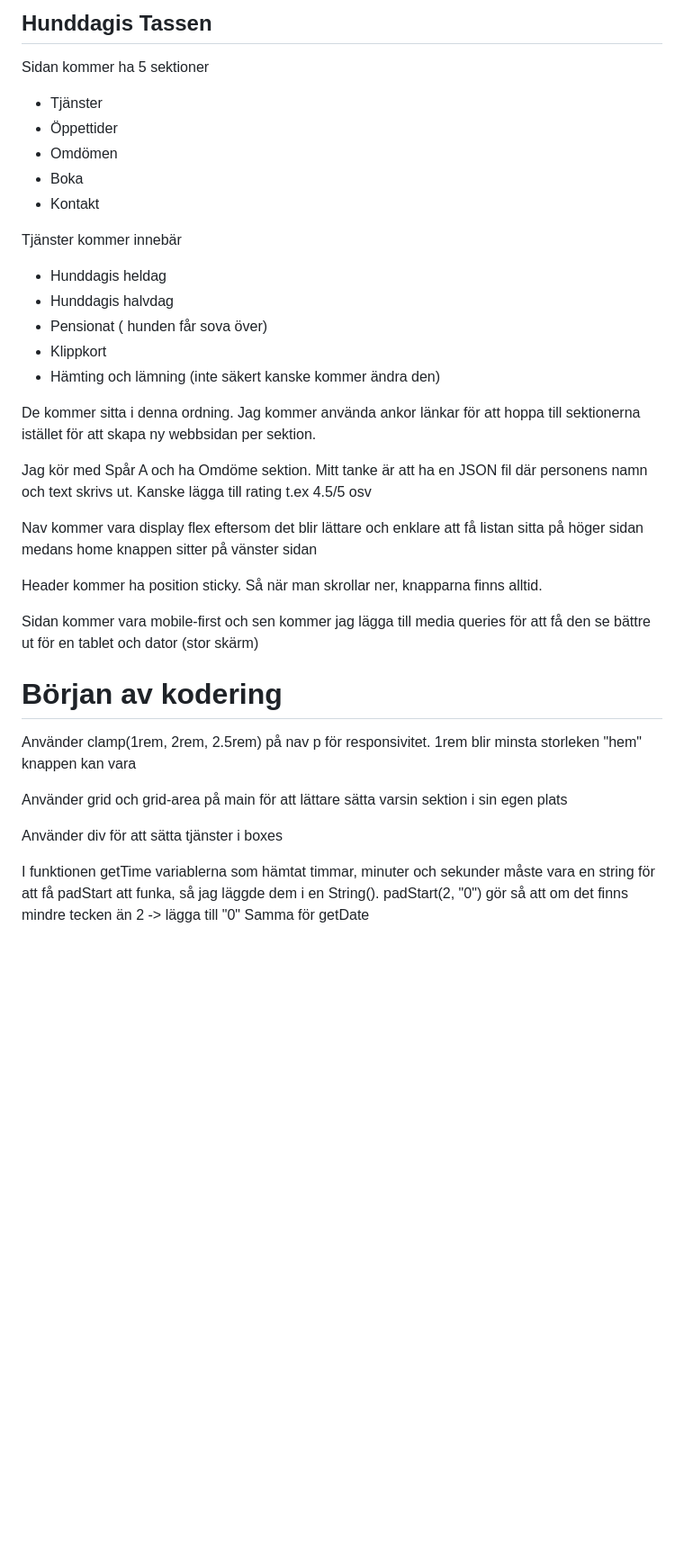
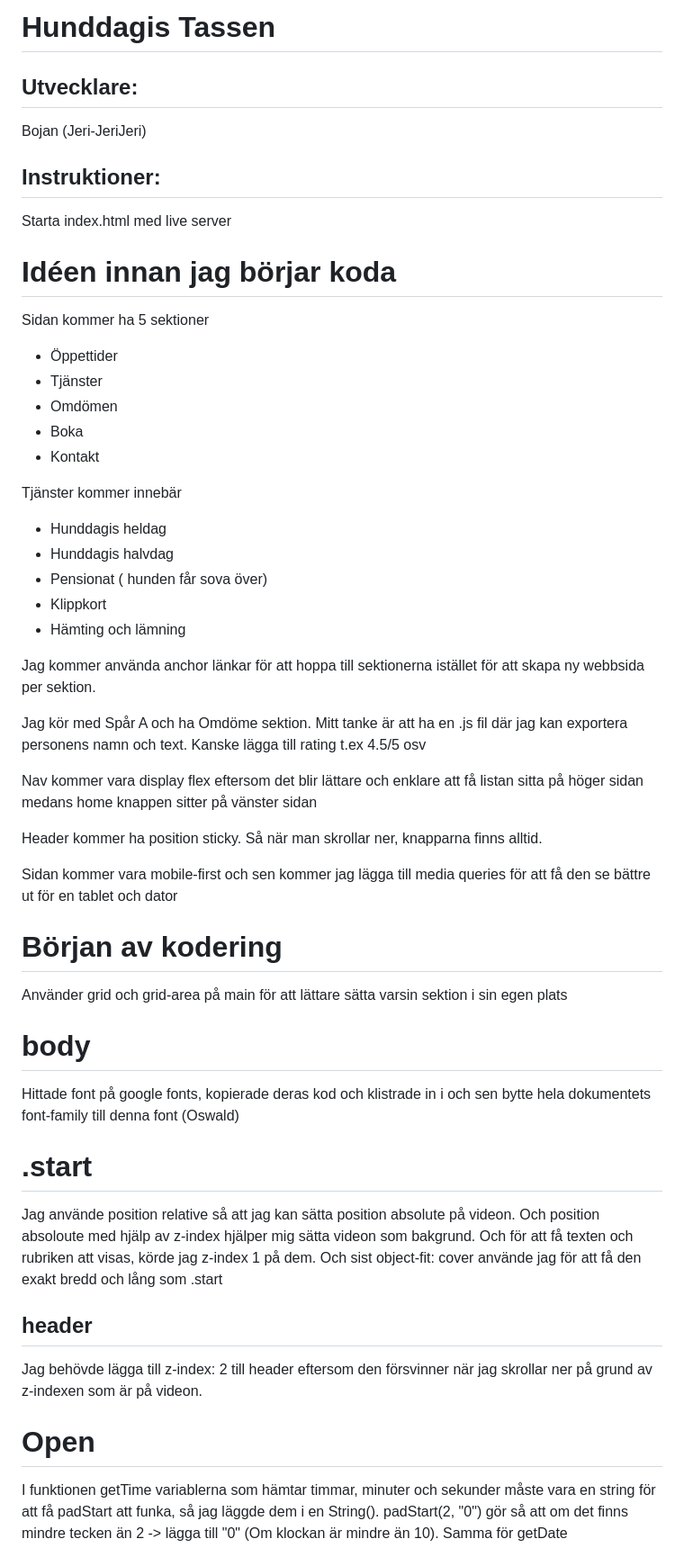
Before and after one commit to Jeri-JeriJeri/Tassen-Hunddagis, a Markdown page: README.md, the part around one of its changes. Shown at 90% size. GitHub-like rendering; blank space fills up the shorter version.

```diff
--- a/README.md
+++ b/README.md
@@ -1,8 +1,15 @@
-## Hunddagis Tassen
+# Hunddagis Tassen
 
+## Utvecklare:
+Bojan (Jeri-JeriJeri)
+
+## Instruktioner:
+Starta index.html med live server
+
+# Idéen innan jag börjar koda
 Sidan kommer ha 5 sektioner
+- Öppettider
 - Tjänster
-- Öppettider
 - Omdömen
 - Boka
 - Kontakt
@@ -12,25 +19,32 @@ Tjänster kommer innebär
 - Hunddagis halvdag
 - Pensionat ( hunden får sova över)
 - Klippkort
-- Hämting och lämning (inte säkert kanske kommer ändra den)
+- Hämting och lämning
 
-De kommer sitta i denna ordning. Jag kommer använda ankor länkar för att hoppa till sektionerna istället för att skapa ny webbsidan per sektion.
+Jag kommer använda anchor länkar för att hoppa till sektionerna istället för att skapa ny webbsida per sektion.
 
-Jag kör med Spår A och ha Omdöme sektion. Mitt tanke är att ha en JSON fil där personens namn och text skrivs ut. Kanske lägga till rating t.ex 4.5/5 osv
+Jag kör med Spår A och ha Omdöme sektion. Mitt tanke är att ha en .js fil där jag kan exportera personens namn och text. Kanske lägga till rating t.ex 4.5/5 osv
 
 Nav kommer vara display flex eftersom det blir lättare och enklare att få listan sitta på höger sidan medans home knappen sitter på vänster sidan
 
 Header kommer ha position sticky. Så när man skrollar ner, knapparna finns alltid.
 
-Sidan kommer vara mobile-first och sen kommer jag lägga till media queries för att få den se bättre ut för en tablet och dator (stor skärm)
+Sidan kommer vara mobile-first och sen kommer jag lägga till media queries för att få den se bättre ut för en tablet och dator
+
 # Början av kodering
-Använder clamp(1rem, 2rem, 2.5rem) på nav p för responsivitet. 1rem blir minsta storleken "hem" knappen kan vara
-
 Använder grid och grid-area på main för att lättare sätta varsin sektion i sin egen plats
 
-Använder div för att sätta tjänster i boxes
+# body
+Hittade font på google fonts, kopierade deras <link> kod och klistrade in i <header> och sen bytte hela dokumentets font-family till denna font (Oswald)
 
-I funktionen getTime variablerna som hämtat timmar, minuter och sekunder måste vara en string för att få padStart att funka, så jag läggde dem i en String().
-padStart(2, "0") gör så att om det finns mindre tecken än 2 -> lägga till "0"
+# .start
+Jag använde position relative så att jag kan sätta position absolute på videon. Och position absoloute med hjälp av z-index hjälper mig sätta videon som bakgrund. Och för att få texten och rubriken att visas, körde jag z-index 1 på dem. Och sist object-fit: cover använde jag för att få den exakt bredd och lång som .start
+
+## header
+Jag behövde lägga till z-index: 2 till header eftersom den försvinner när jag skrollar ner på grund av z-indexen som är på videon.
+
+# Open
+I funktionen getTime variablerna som hämtar timmar, minuter och sekunder måste vara en string för att få padStart att funka, så jag läggde dem i en String().
+padStart(2, "0") gör så att om det finns mindre tecken än 2 -> lägga till "0" (Om klockan är mindre än 10).
 Samma för getDate
 
```
Also changed, not shown: other parts of README.md (+30 -18 lines).
